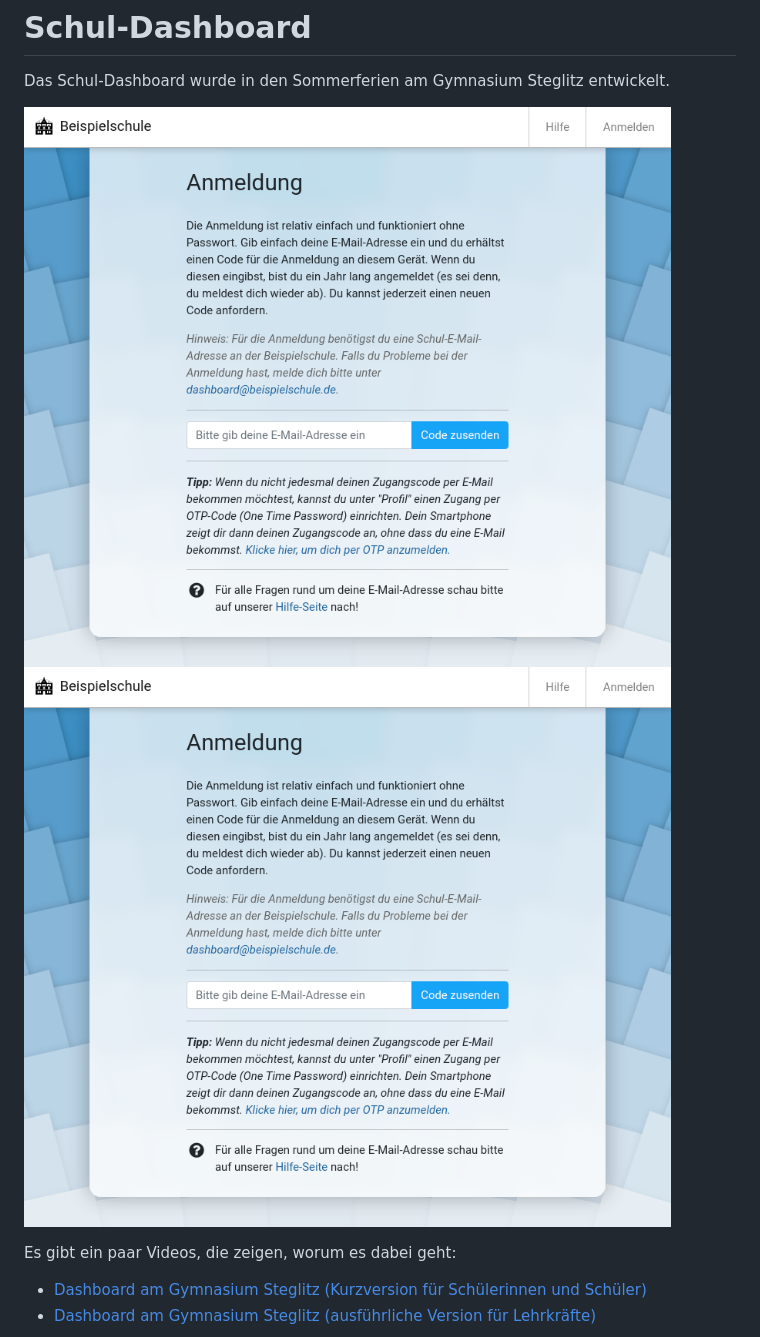
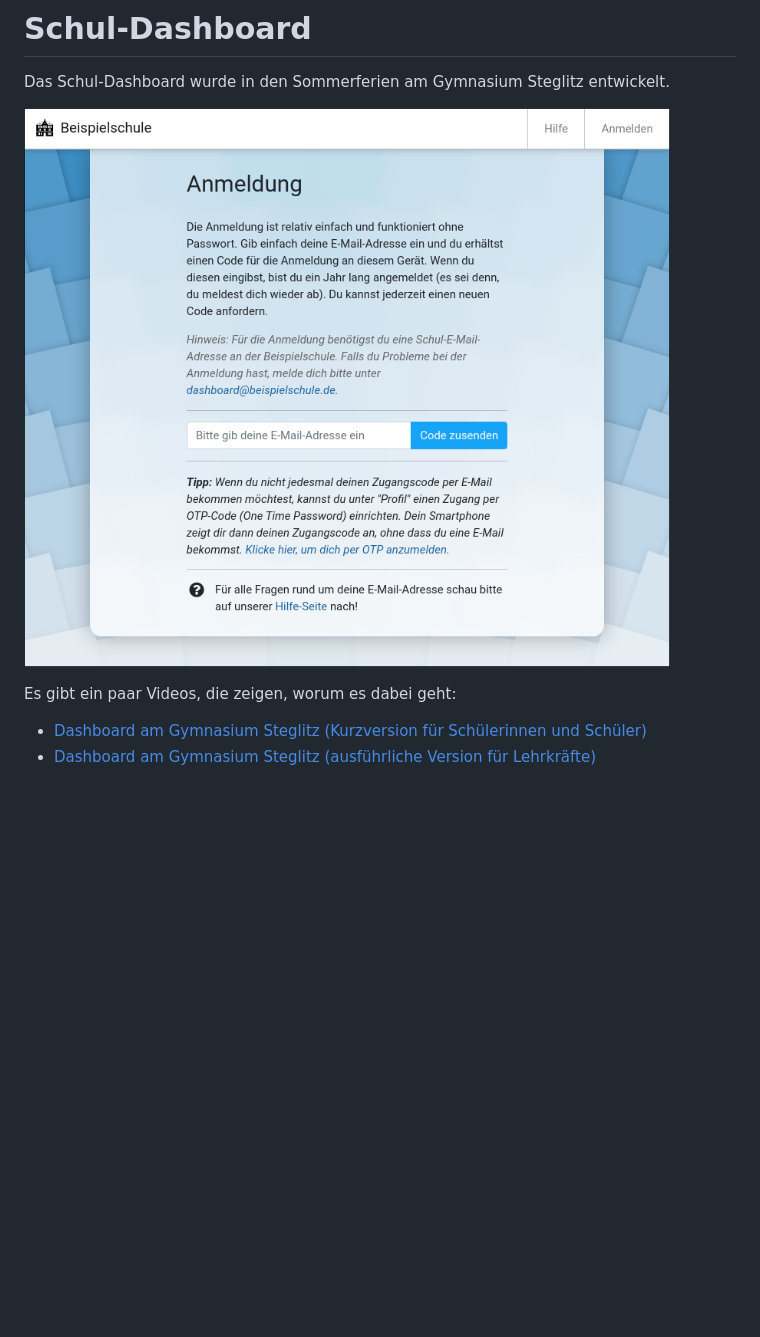
Before and after one commit to specht/schul-dashboard, a Markdown page: README.md, the part around the change. Drawn GitHub-style; pictures changed too: doc/login-screen.png; blank space fills up the shorter version.

Commit message:
yay

```diff
--- a/README.md
+++ b/README.md
@@ -1,9 +1,6 @@
 # Schul-Dashboard
 
 Das Schul-Dashboard wurde in den Sommerferien am Gymnasium Steglitz entwickelt.
-
-<img src='doc/login-screen.png' style='box-shadow: 4px 0 0 rgba(0,0,0,0.2);'/>
-
 
 ![Login-Seite des Schul-Dashboards](doc/login-screen.png?raw=true "Login-Seite des Schul-Dashboards")
 
```
